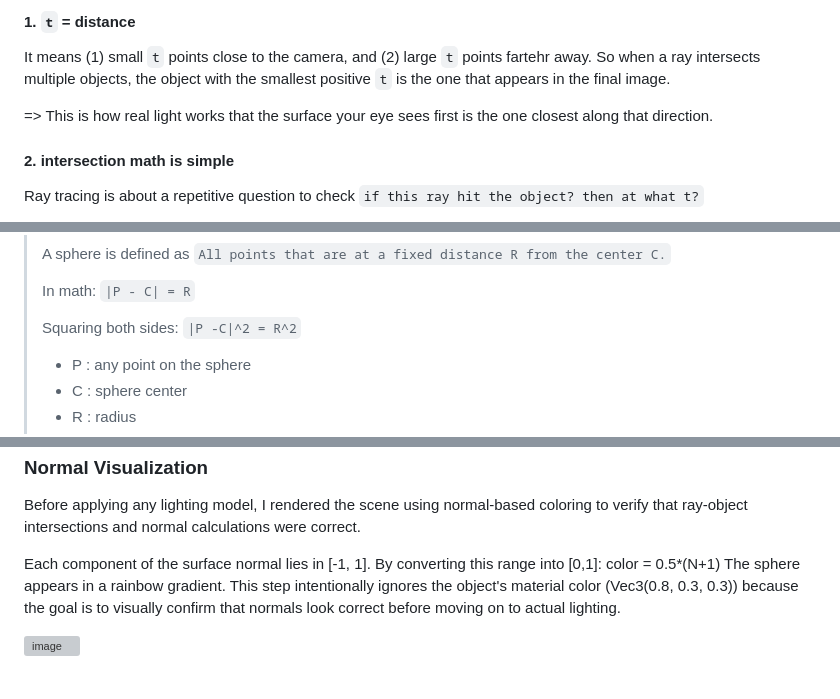
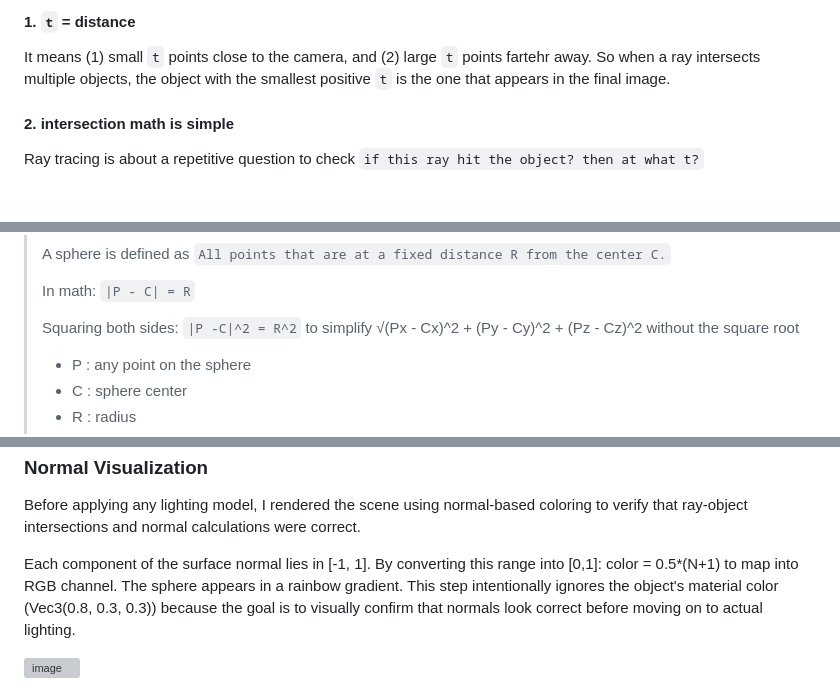
Before and after one commit to ciao-yujintonic/msc-portfolio, a Markdown page: mini-projects/ray-tracer/README.md, 3 parts joined by grey strips. Drawn GitHub-style; blank space fills up the shorter version; grey boxes are pictures that could not be loaded.

Commit message:
Improve explanations in ray-tracer README
Clarified mathematical concepts and ray tracing principles in the README.

````diff
--- a/mini-projects/ray-tracer/README.md
+++ b/mini-projects/ray-tracer/README.md
@@ -23,8 +23,6 @@ The most natural and widely used representation is the parametric form of line
 It means (1) small `t` points close to the camera, and (2) large `t` points fartehr away.
 So when a ray intersects multiple objects, the object with the smallest positive `t` is the one that appears in the final image.
 
-=> This is how real light works that the surface your eye sees first is the one closest along that direction.
-
 #### 2. intersection math is simple
 Ray tracing is about a repetitive question to check ```if this ray hit the object? then at what t?```
 
@@ -42,7 +40,7 @@ By subsituting the parametric ray equation into an object's equation for example
 >
 > In math: ```|P - C| = R```
 >
-> Squaring both sides: ```|P -C|^2 = R^2```
+> Squaring both sides: ```|P -C|^2 = R^2``` to simplify √(Px - Cx)^2 + (Py - Cy)^2 + (Pz - Cz)^2 without the square root
 >
 > - P : any point on the sphere
 > - C : sphere center
@@ -139,7 +143,7 @@ Once the concepts are fully internalized, they can be transferred to C++ easily.
 ### Normal Visualization
 Before applying any lighting model, I rendered the scene using normal-based coloring to verify that ray-object intersections and normal calculations were correct.
 
-Each component of the surface normal lies in [-1, 1]. By converting this range into [0,1]: color = 0.5*(N+1)
+Each component of the surface normal lies in [-1, 1]. By converting this range into [0,1]: color = 0.5*(N+1) to map into RGB channel.
 The sphere appears in a rainbow gradient. This step intentionally ignores the object's material color (Vec3(0.8, 0.3, 0.3))
 because the goal is to visually confirm that normals look correct before moving on to actual lighting.
 
````
Also changed, not shown: other parts of mini-projects/ray-tracer/README.md (+6 -0 lines).
